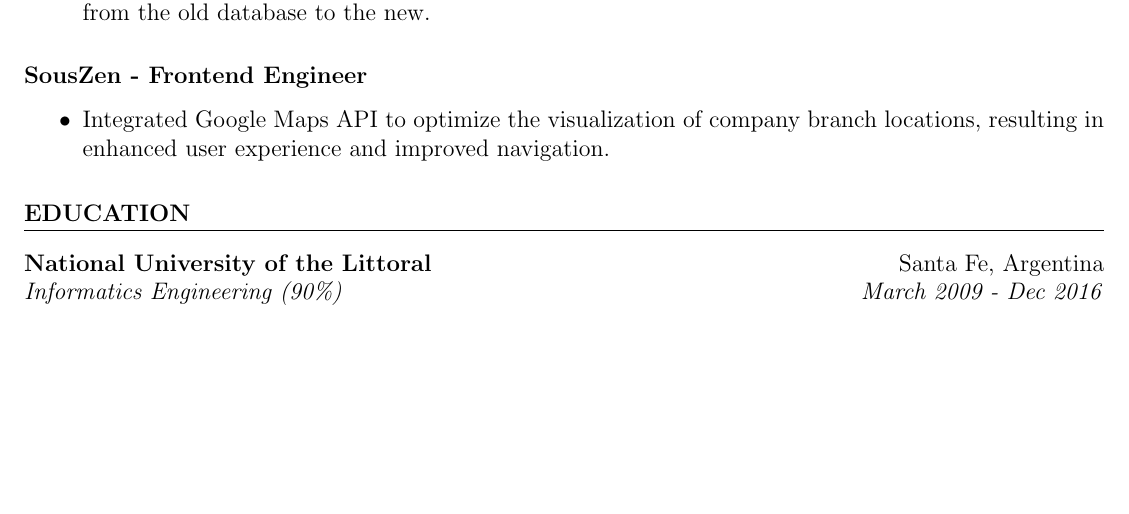
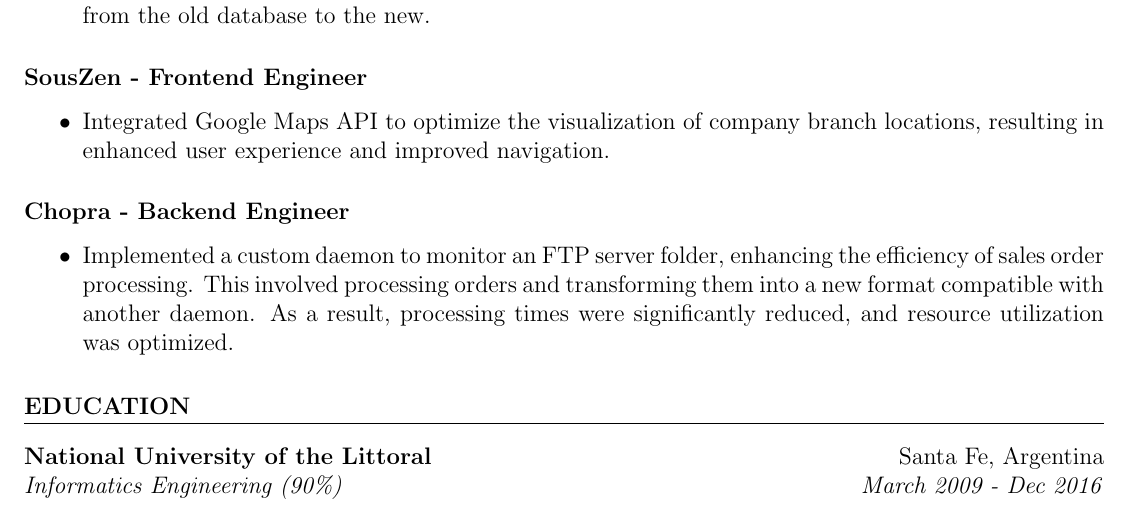
Before and after one commit to gabisanmartin12/gasanmartin-resume, a LaTeX CV (resume.tex): part of the page, cut so that both start at the same text, the shorter picture padded with empty space. Compiled offline with pdfLaTeX.

Commit message:
add chopra's experience.

```diff
--- a/resume.tex
+++ b/resume.tex
@@ -56,6 +56,12 @@
     \item Integrated Google Maps API to optimize the visualization of company branch locations, resulting in enhanced user experience and improved navigation.
 \end{itemize}
 
+\subsubsection*{Chopra - Backend Engineer}
+\begin{itemize}
+    \setlength\itemsep{0em}
+    \item Implemented a custom daemon to monitor an FTP server folder, enhancing the efficiency of sales order processing. This involved processing orders and transforming them into a new format compatible with another daemon. As a result, processing times were significantly reduced, and resource utilization was optimized.
+\end{itemize}
+
 \section{EDUCATION}
 
 \textbf{National University of the Littoral} \hfill Santa Fe, Argentina \\
```
